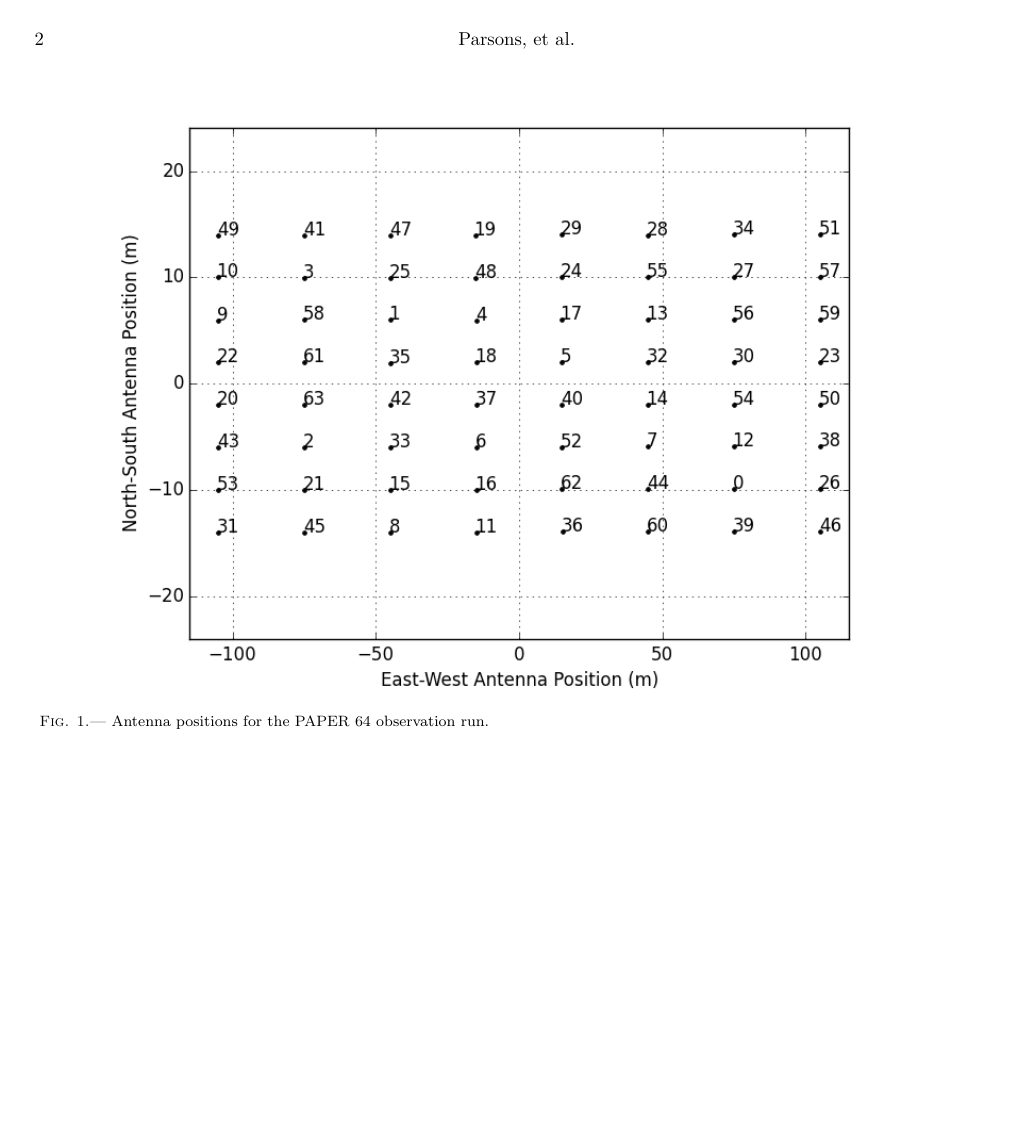
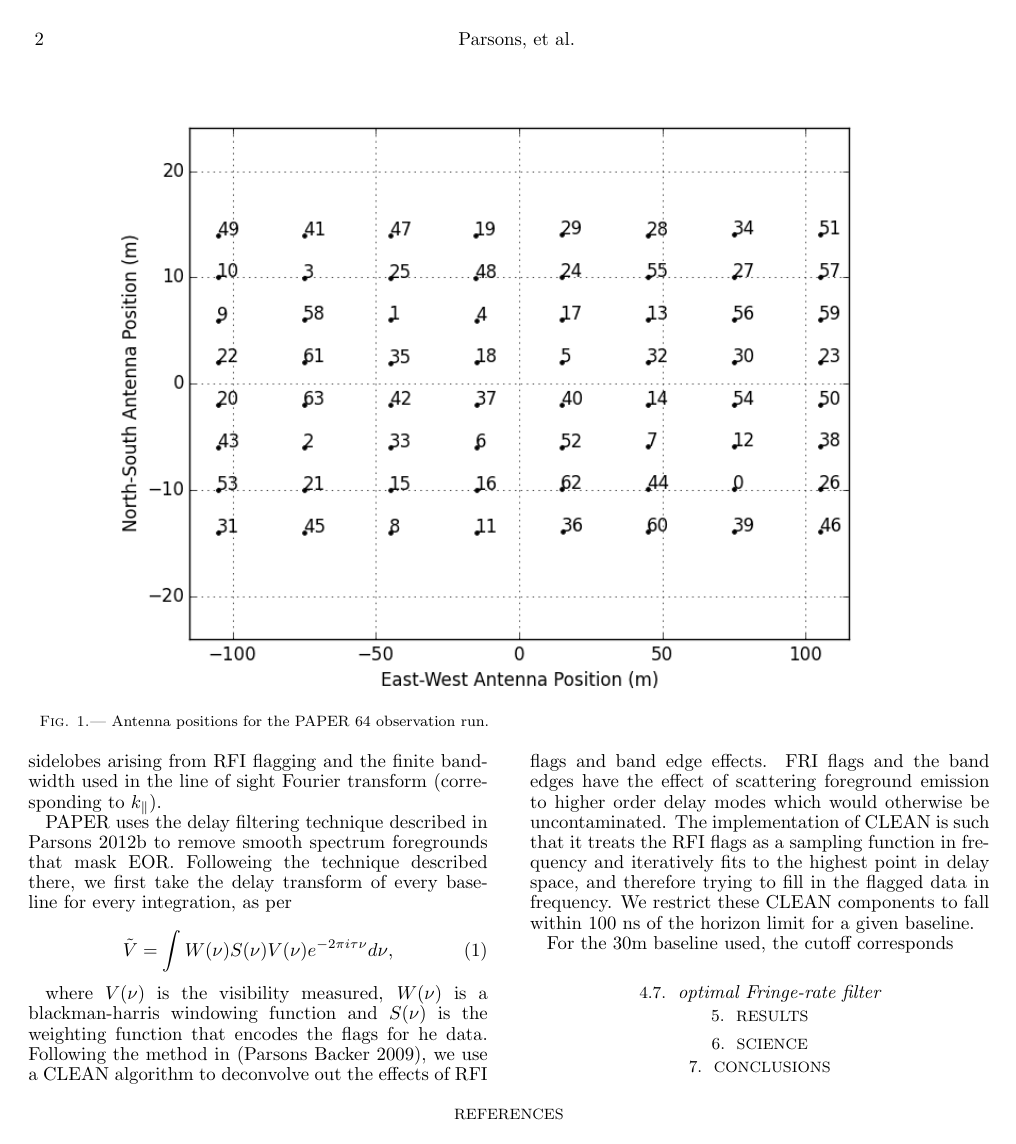
Before and after one commit to zakiali/psa64_pspec, a LaTeX document (psa64_pspec.tex): page 2 of 2. Compiled offline with pdfLaTeX.

Commit message:
add in headings and delay filtering stuff.

```diff
--- a/psa64_pspec.tex
+++ b/psa64_pspec.tex
@@ -104,3 +153,45 @@
+measurement from the sidelobes arising from RFI flagging and the finite
+bandwidth used in the line of sight Fourier transform (corresponding to
+$k_{\parallel}$).
+
+PAPER uses the delay filtering technique described in Parsons 2012b to remove
+smooth spectrum foregrounds that mask EOR. Followeing the technique
+described there, we first take the delay transform of every baseline for every
+integration, as per
+
+\begin{equation}\label{eqn:delay_transform}
+    \tilde{V} = \int{W(\nu)S(\nu)V(\nu)e^{-2\pi{i}\tau\nu}d\nu},
+\end{equation}
+
+where $V(\nu)$ is the visibility measured, $W(\nu)$ is a blackman-harris
+windowing function and $S(\nu)$ is the weighting function that encodes the flags
+for he data. Following the method in (Parsons Backer 2009), we use a CLEAN
+algorithm to deconvolve out the effects of RFI flags and band edge effects. FRI
+flags and the band edges have the effect of scattering foreground emission to
+higher order delay modes which would otherwise be uncontaminated. The
+implementation of CLEAN is such that it treats the RFI flags as a sampling
+function in frequency and iteratively fits to the highest point in delay space,
+and therefore trying to fill in the flagged data in frequency. We restrict these
+CLEAN components to fall within 100 ns of the horizon limit for a given
+baseline.
+
+For the 30m baseline used, the cutoff corresponds
+
+
+
+\subsection{optimal Fringe-rate filter}
+%plots:
+% filters used.
+% apply filters to foreground data. Compute fr of pica and show that we are not
+%   killing the sky.
+%
+
+
+\section{Results}
+
+\section{Science}
+
+\section{Conclusions}
 
 
 %\clearpage
```
Also changed, not shown: psa64_pspec.pdf, psa64_pspec.tex (51 more changed lines), 2 other files.
